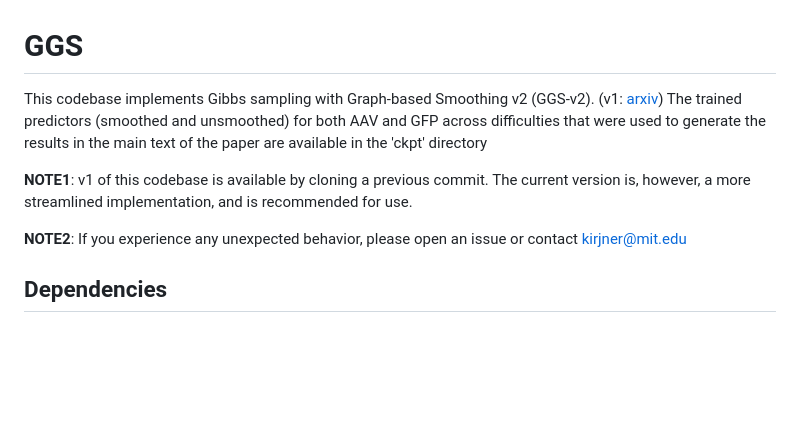
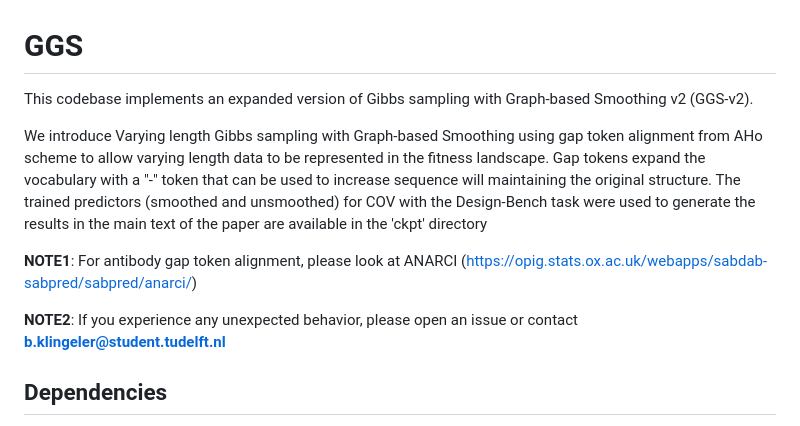
Before and after one commit to BramKlingeler/Denovo_antibody_design_VGGS, a Markdown page: VGGS/README.md, the part around the change. Drawn GitHub-style; blank space fills up the shorter version.

```diff
--- a/VGGS/README.md
+++ b/VGGS/README.md
@@ -1,10 +1,12 @@
 # GGS
-This codebase implements Gibbs sampling with Graph-based Smoothing v2 (GGS-v2). (v1: [arxiv](https://arxiv.org/abs/2307.00494))
-The trained predictors (smoothed and unsmoothed) for both AAV and GFP across difficulties that were used to generate the results in the main text of the paper are available in the 'ckpt' directory
+This codebase implements an expanded version of Gibbs sampling with Graph-based Smoothing v2 (GGS-v2).
 
-**NOTE1**: v1 of this codebase is available by cloning a previous commit. The current version is, however, a more streamlined implementation, and is recommended for use.
+We introduce Varying length Gibbs sampling with Graph-based Smoothing using gap token alignment from AHo scheme to allow varying length data to be represented in the fitness landscape. Gap tokens expand the vocabulary with a "-" token that can be used to increase sequence will maintaining the original structure.
+The trained predictors (smoothed and unsmoothed) for COV with the Design-Bench task were used to generate the results in the main text of the paper are available in the 'ckpt' directory
 
-**NOTE2**: If you experience any unexpected behavior, please open an issue or contact kirjner@mit.edu
+**NOTE1**: For antibody gap token alignment, please look at ANARCI (https://opig.stats.ox.ac.uk/webapps/sabdab-sabpred/sabpred/anarci/)
+
+**NOTE2**: If you experience any unexpected behavior, please open an issue or contact **b.klingeler@student.tudelft.nl**
 
 ## Dependencies
 
```
